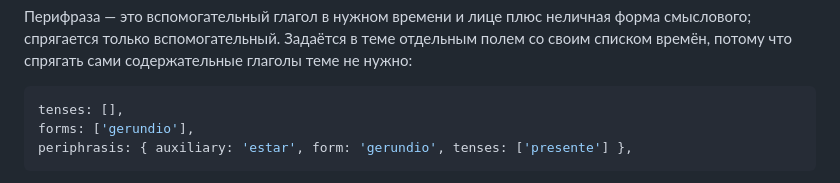
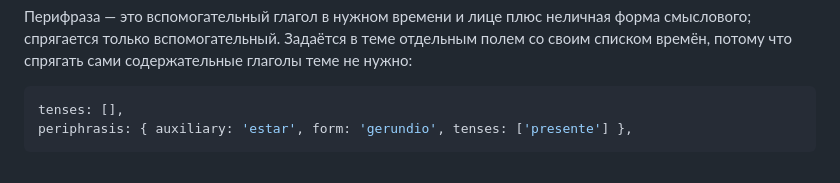
Before and after one commit to boikot5225-afk/Spanish-Verbs-Trainer, a Markdown page: README.md, the part around the change. GitHub-like rendering.

Commit message:
docs: drop the removed forms line from the periphrasis example
The snippet still showed forms: ['gerundio'] a paragraph above the text
explaining that the bare gerund is no longer asked.

Co-Authored-By: Claude Opus 5 <noreply@anthropic.com>
Claude-Session: https://claude.ai/code/session_01F7SqJ6rJ2h629Wz6RDtBfb

````diff
--- a/README.md
+++ b/README.md
@@ -105,7 +105,6 @@
 
 ```ts
 tenses: [],
-forms: ['gerundio'],
 periphrasis: { auxiliary: 'estar', form: 'gerundio', tenses: ['presente'] },
 ```
 
````
